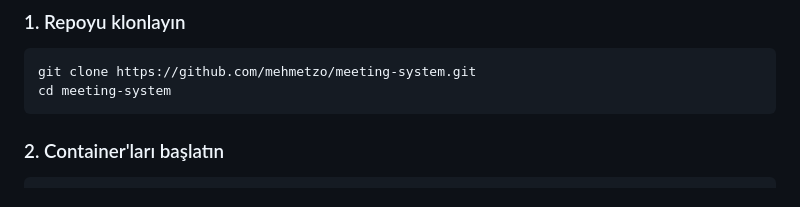
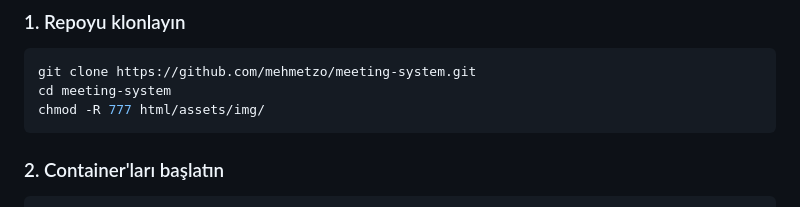
Before and after one commit to mehmetzo/meeting-system, a Markdown page: README.md, the part around the change. Rendered like a GitHub page.

````diff
--- a/README.md
+++ b/README.md
@@ -68,6 +68,7 @@
 ```bash
 git clone https://github.com/mehmetzo/meeting-system.git
 cd meeting-system
+chmod -R 777 html/assets/img/
 ```
 
 ### 2. Container'ları başlatın
````
